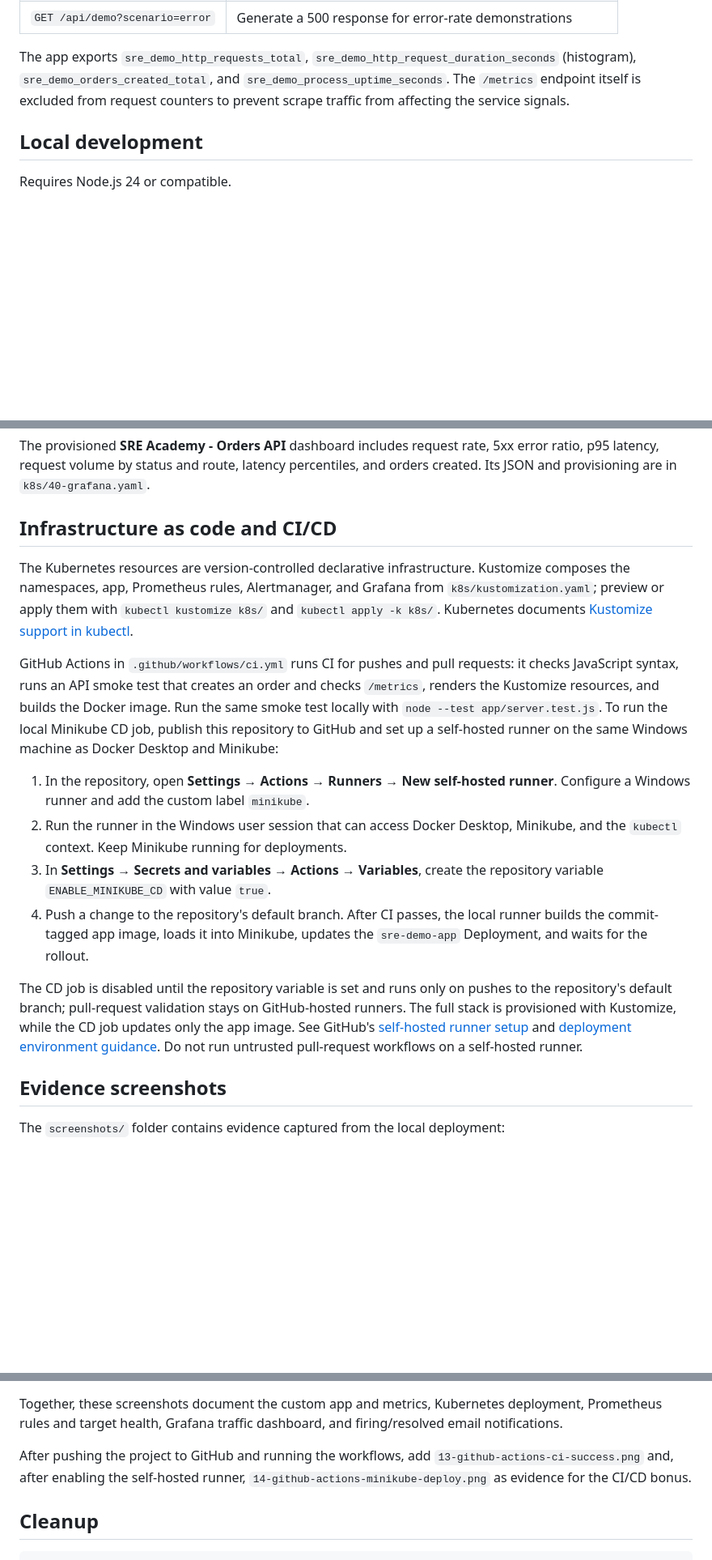
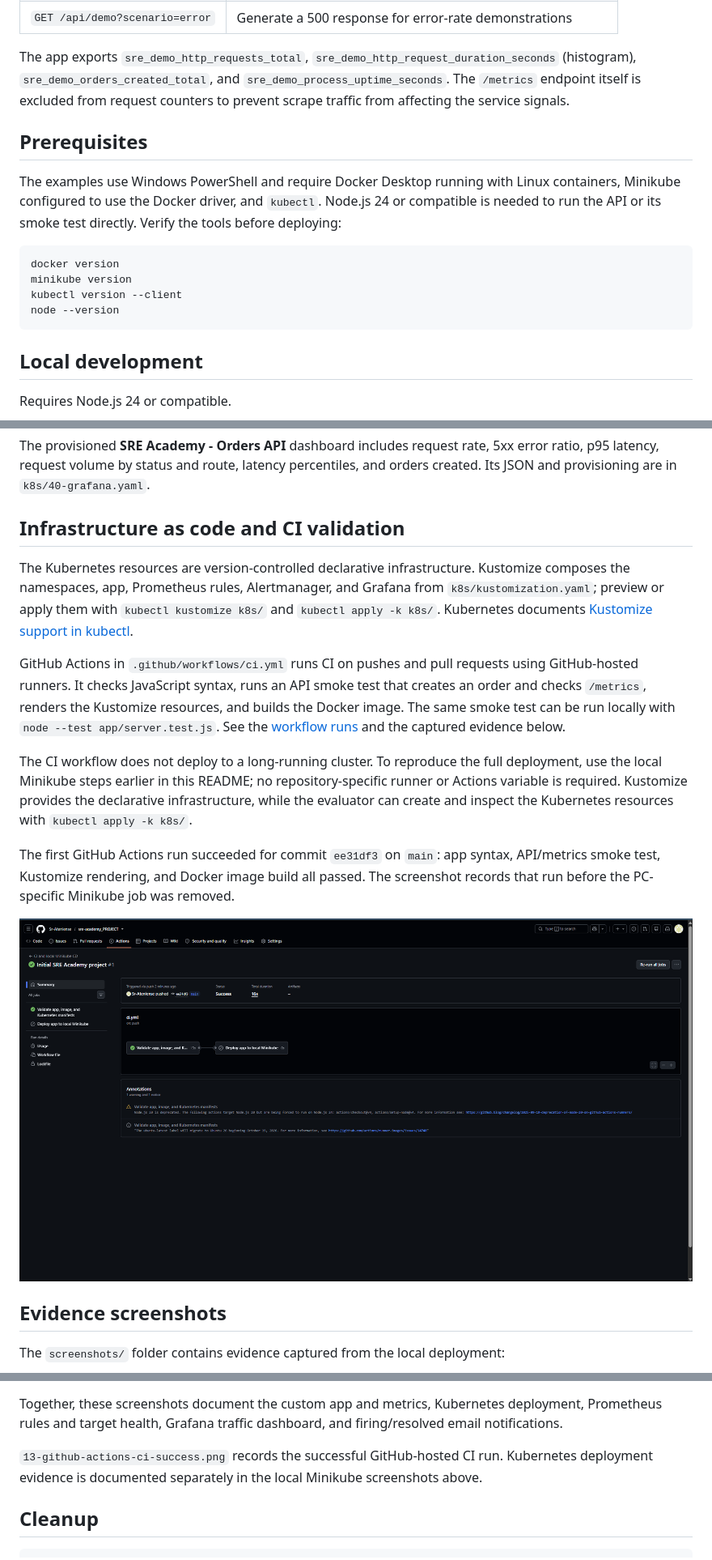
Before and after one commit to Sr-Ateniense/sre-academy_PROJECT, a Markdown page: README.md, 3 parts joined by grey strips. Shown at 81% size. GitHub-like rendering; pictures changed too: screenshots/13-github-actions-ci-success.png (added); blank space fills up the shorter version.

Commit message:
Remove local runner and document CI validation

````diff
--- a/README.md
+++ b/README.md
@@ -40,6 +40,17 @@ The `sre-academy` namespace contains the app. Prometheus, Grafana, and Alertmana
 | `GET /api/demo?scenario=error` | Generate a 500 response for error-rate demonstrations |
 
 The app exports `sre_demo_http_requests_total`, `sre_demo_http_request_duration_seconds` (histogram), `sre_demo_orders_created_total`, and `sre_demo_process_uptime_seconds`. The `/metrics` endpoint itself is excluded from request counters to prevent scrape traffic from affecting the service signals.
+
+## Prerequisites
+
+The examples use Windows PowerShell and require Docker Desktop running with Linux containers, Minikube configured to use the Docker driver, and `kubectl`. Node.js 24 or compatible is needed to run the API or its smoke test directly. Verify the tools before deploying:
+
+```powershell
+docker version
+minikube version
+kubectl version --client
+node --version
+```
 
 ## Local development
 
@@ -110,18 +121,17 @@ For local experimentation, generate the error/slow scenarios and inspect Prometh
 
 The provisioned **SRE Academy - Orders API** dashboard includes request rate, 5xx error ratio, p95 latency, request volume by status and route, latency percentiles, and orders created. Its JSON and provisioning are in `k8s/40-grafana.yaml`.
 
-## Infrastructure as code and CI/CD
+## Infrastructure as code and CI validation
 
 The Kubernetes resources are version-controlled declarative infrastructure. Kustomize composes the namespaces, app, Prometheus rules, Alertmanager, and Grafana from `k8s/kustomization.yaml`; preview or apply them with `kubectl kustomize k8s/` and `kubectl apply -k k8s/`. Kubernetes documents [Kustomize support in kubectl](https://kubernetes.io/docs/tasks/manage-kubernetes-objects/kustomization/).
 
-GitHub Actions in `.github/workflows/ci.yml` runs CI for pushes and pull requests: it checks JavaScript syntax, runs an API smoke test that creates an order and checks `/metrics`, renders the Kustomize resources, and builds the Docker image. Run the same smoke test locally with `node --test app/server.test.js`. To run the local Minikube CD job, publish this repository to GitHub and set up a self-hosted runner on the same Windows machine as Docker Desktop and Minikube:
+GitHub Actions in `.github/workflows/ci.yml` runs CI on pushes and pull requests using GitHub-hosted runners. It checks JavaScript syntax, runs an API smoke test that creates an order and checks `/metrics`, renders the Kustomize resources, and builds the Docker image. The same smoke test can be run locally with `node --test app/server.test.js`. See the [workflow runs](https://github.com/Sr-Ateniense/sre-academy_PROJECT/actions) and the captured evidence below.
 
-1. In the repository, open **Settings → Actions → Runners → New self-hosted runner**. Configure a Windows runner and add the custom label `minikube`.
-2. Run the runner in the Windows user session that can access Docker Desktop, Minikube, and the `kubectl` context. Keep Minikube running for deployments.
-3. In **Settings → Secrets and variables → Actions → Variables**, create the repository variable `ENABLE_MINIKUBE_CD` with value `true`.
-4. Push a change to the repository's default branch. After CI passes, the local runner builds the commit-tagged app image, loads it into Minikube, updates the `sre-demo-app` Deployment, and waits for the rollout.
+The CI workflow does not deploy to a long-running cluster. To reproduce the full deployment, use the local Minikube steps earlier in this README; no repository-specific runner or Actions variable is required. Kustomize provides the declarative infrastructure, while the evaluator can create and inspect the Kubernetes resources with `kubectl apply -k k8s/`.
 
-The CD job is disabled until the repository variable is set and runs only on pushes to the repository's default branch; pull-request validation stays on GitHub-hosted runners. The full stack is provisioned with Kustomize, while the CD job updates only the app image. See GitHub's [self-hosted runner setup](https://docs.github.com/en/actions/how-tos/manage-runners/self-hosted-runners/add-runners) and [deployment environment guidance](https://docs.github.com/en/actions/concepts/workflows-and-actions/deployment-environments). Do not run untrusted pull-request workflows on a self-hosted runner.
+The first GitHub Actions run succeeded for commit `ee31df3` on `main`: app syntax, API/metrics smoke test, Kustomize rendering, and Docker image build all passed. The screenshot records that run before the PC-specific Minikube job was removed.
+
+![GitHub Actions CI validation succeeded](screenshots/13-github-actions-ci-success.png)
 
 ## Evidence screenshots
 
@@ -142,7 +152,7 @@ The `screenshots/` folder contains evidence captured from the local deployment:
 
 Together, these screenshots document the custom app and metrics, Kubernetes deployment, Prometheus rules and target health, Grafana traffic dashboard, and firing/resolved email notifications.
 
-After pushing the project to GitHub and running the workflows, add `13-github-actions-ci-success.png` and, after enabling the self-hosted runner, `14-github-actions-minikube-deploy.png` as evidence for the CI/CD bonus.
+`13-github-actions-ci-success.png` records the successful GitHub-hosted CI run. Kubernetes deployment evidence is documented separately in the local Minikube screenshots above.
 
 ## Cleanup
 
````
Also changed, not shown: other parts of README.md (+1 -1 lines), screenshots/README.md (+1 -1 lines), 1 other file.
